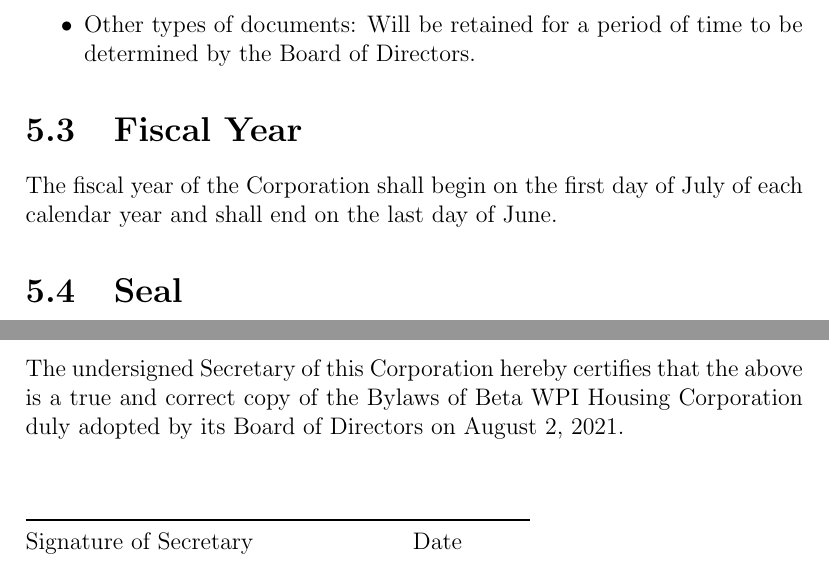
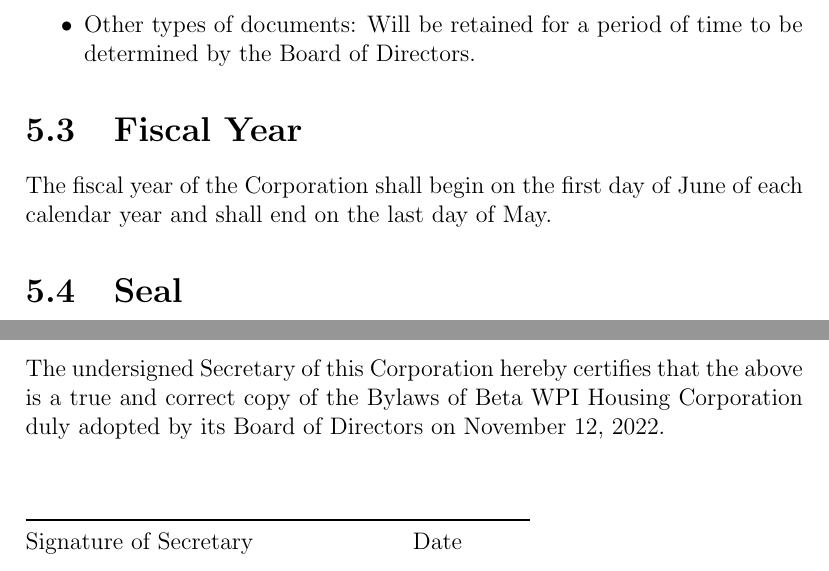
Before and after one commit to betawpihc/Constitution, a LaTeX thesis (bylaws.tex, which reads miscellaneous.tex): two parts of pages 18 and 20 of 20, joined at a grey line, cut so that both start at the same text. Compiled offline with pdfLaTeX.

Commit message:
Amendment to change the fiscal year

```diff
--- a/bylaws.tex
+++ b/bylaws.tex
@@ -6,7 +6,7 @@
 \usepackage{bookmark}
 \usepackage{fancyhdr}
 
-\newcommand{\dateadopted}{August 2, 2021}
+\newcommand{\dateadopted}{November 12, 2022}
 
 \pagestyle{fancy}
 \fancyhf{}
--- a/miscellaneous.tex
+++ b/miscellaneous.tex
@@ -36,8 +36,8 @@
 
 \section{Fiscal Year}
 
-The fiscal year of the Corporation shall begin on the first day of July of each
-calendar year and shall end on the last day of June.
+The fiscal year of the Corporation shall begin on the first day of June of each
+calendar year and shall end on the last day of May.
 
 \section{Seal}
 
```
